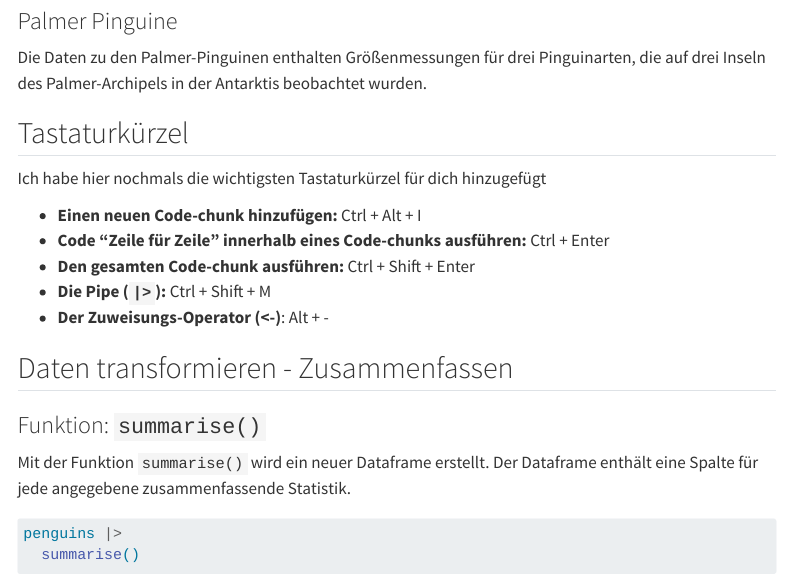
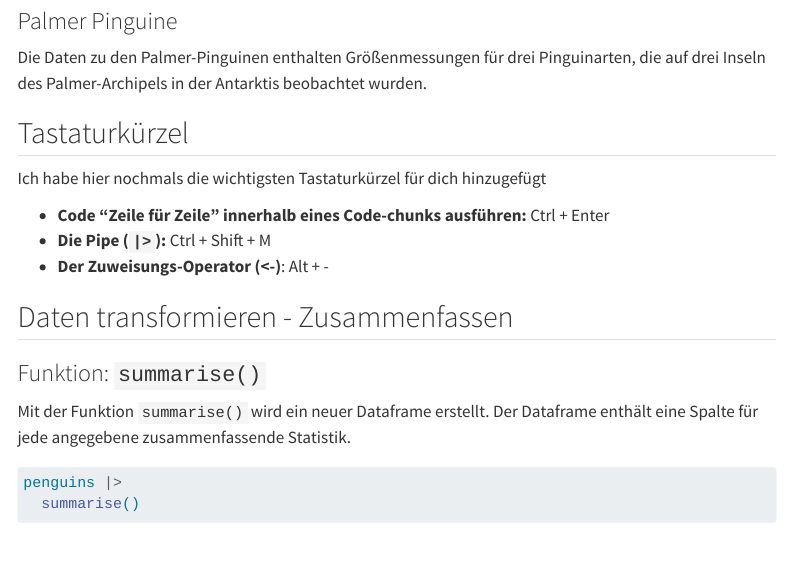
Before and after one commit to rstatszh-dev/md-03-uebungen, a Quarto document (03-dplyr-wir-komplett.qmd): the page in a window 1100 px wide, from 210 px down. Rendered offline with R 4.5, knitr and Pandoc in place of Quarto, with nearby package versions; menus at the side of the page are left out; long lines of code are wrapped.

Commit message:
bullet points remove

```diff
--- a/03-dplyr-wir-komplett.qmd
+++ b/03-dplyr-wir-komplett.qmd
@@ -26,9 +26,7 @@ Die Daten zu den Palmer-Pinguinen enthalten Größenmessungen für drei Pinguina
 
 Ich habe hier nochmals die wichtigsten Tastaturkürzel für dich hinzugefügt
 
--   **Einen neuen Code-chunk hinzufügen:** Ctrl + Alt + I
 -   **Code "Zeile für Zeile" innerhalb eines Code-chunks ausführen:** Ctrl + Enter
--   **Den gesamten Code-chunk ausführen:** Ctrl + Shift + Enter
 -   **Die Pipe (`|>`):** Ctrl + Shift + M
 -   **Der Zuweisungs-Operator (\<-)**: Alt + -
 
```
Also changed, not shown: 03-dplyr-wir.qmd (+0 -2 lines).
